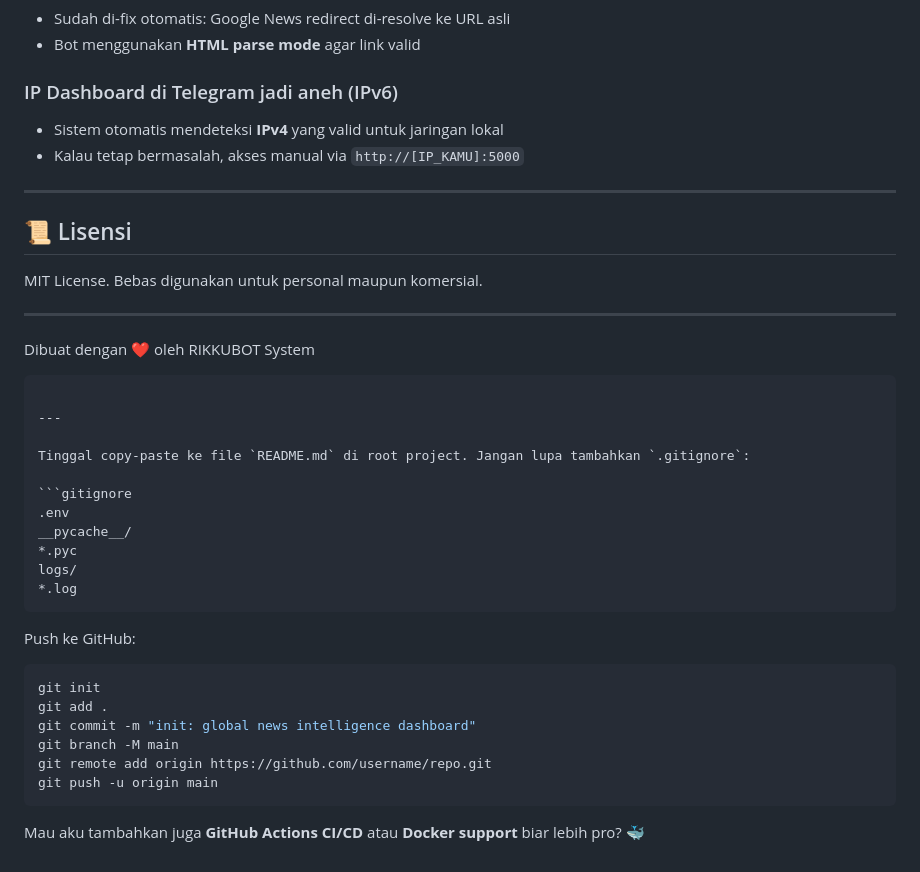
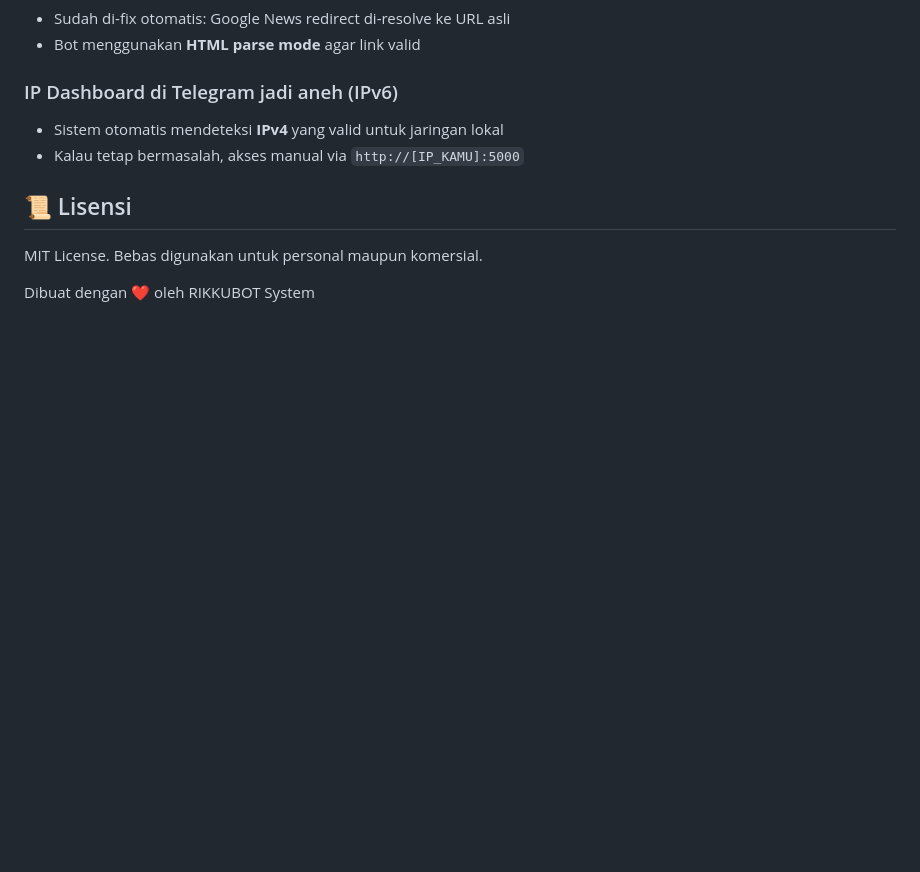
Before and after one commit to HulwanulAzkaP/dashboard_news, a Markdown page: README.md, the part around one of its changes. Drawn GitHub-style; blank space fills up the shorter version.

````diff
--- a/README.md
+++ b/README.md
@@ -224,37 +215,10 @@ global-news-intelligence/
 - Sistem otomatis mendeteksi **IPv4** yang valid untuk jaringan lokal
 - Kalau tetap bermasalah, akses manual via `http://[IP_KAMU]:5000`
 
----
 
 ## 📜 Lisensi
 
 MIT License. Bebas digunakan untuk personal maupun komersial.
 
----
 
 Dibuat dengan ❤️ oleh RIKKUBOT System
-```
-
----
-
-Tinggal copy-paste ke file `README.md` di root project. Jangan lupa tambahkan `.gitignore`:
-
-```gitignore
-.env
-__pycache__/
-*.pyc
-logs/
-*.log
-```
-
-Push ke GitHub:
-```bash
-git init
-git add .
-git commit -m "init: global news intelligence dashboard"
-git branch -M main
-git remote add origin https://github.com/username/repo.git
-git push -u origin main
-```
-
-Mau aku tambahkan juga **GitHub Actions CI/CD** atau **Docker support** biar lebih pro? 🐳
````
Also changed, not shown: other parts of README.md (+3 -12 lines).
